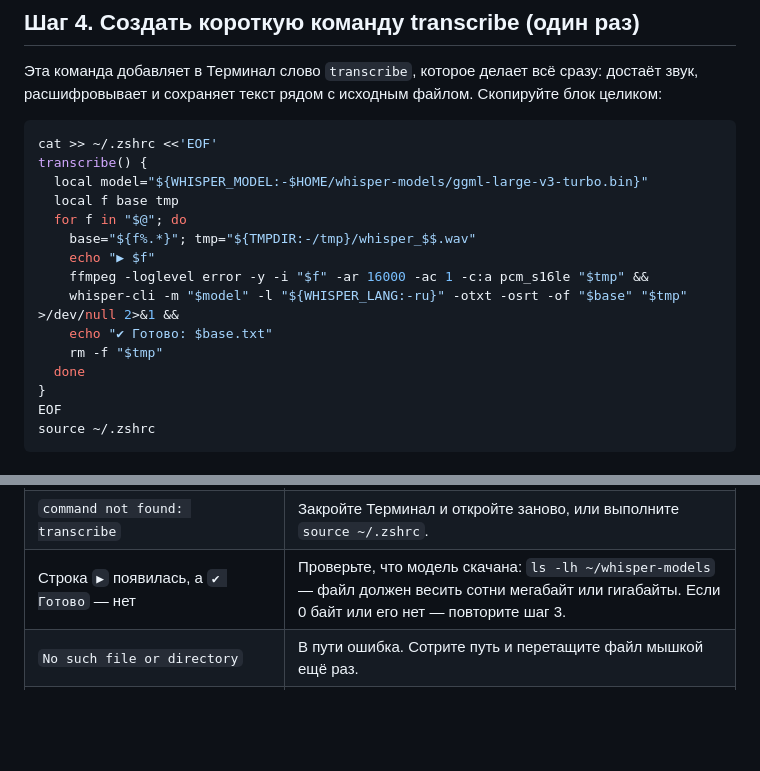
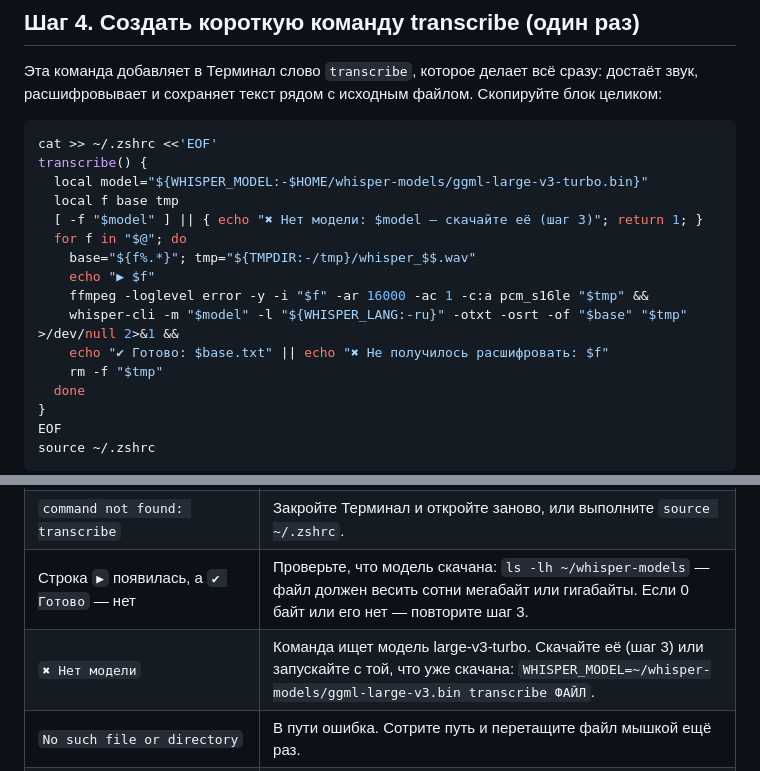
Before and after one commit to FDN11/whisper-mac-guide, a Markdown page: README.md, 2 parts joined by grey strips. Drawn GitHub-style; blank space fills up the shorter version.

Commit message:
transcribe: понятная ошибка, если модель не скачана
Co-Authored-By: Claude Opus 5.5 <noreply@anthropic.com>

```diff
--- a/README.md
+++ b/README.md
@@ -88,12 +88,13 @@ cat >> ~/.zshrc <<'EOF'
 transcribe() {
   local model="${WHISPER_MODEL:-$HOME/whisper-models/ggml-large-v3-turbo.bin}"
   local f base tmp
+  [ -f "$model" ] || { echo "✖ Нет модели: $model — скачайте её (шаг 3)"; return 1; }
   for f in "$@"; do
     base="${f%.*}"; tmp="${TMPDIR:-/tmp}/whisper_$$.wav"
     echo "▶ $f"
     ffmpeg -loglevel error -y -i "$f" -ar 16000 -ac 1 -c:a pcm_s16le "$tmp" &&
     whisper-cli -m "$model" -l "${WHISPER_LANG:-ru}" -otxt -osrt -of "$base" "$tmp" >/dev/null 2>&1 &&
-    echo "✔ Готово: $base.txt"
+    echo "✔ Готово: $base.txt" || echo "✖ Не получилось расшифровать: $f"
     rm -f "$tmp"
   done
 }
@@ -172,6 +173,7 @@ open ~/Downloads/встреча.txt
 | `command not found: brew` | Не выполнена вторая команда из шага 1. Выполните её и закройте/откройте Терминал. |
 | `command not found: transcribe` | Закройте Терминал и откройте заново, или выполните `source ~/.zshrc`. |
 | Строка `▶` появилась, а `✔ Готово` — нет | Проверьте, что модель скачана: `ls -lh ~/whisper-models` — файл должен весить сотни мегабайт или гигабайты. Если 0 байт или его нет — повторите шаг 3. |
+| `✖ Нет модели` | Команда ищет модель large-v3-turbo. Скачайте её (шаг 3) или запускайте с той, что уже скачана: `WHISPER_MODEL=~/whisper-models/ggml-large-v3.bin transcribe ФАЙЛ`. |
 | `No such file or directory` | В пути ошибка. Сотрите путь и перетащите файл мышкой ещё раз. |
 | Текст с ошибками | Возьмите large-v3 (шаблон выше). Сильно помогает и чистый звук без музыки и шума. |
 | В тексте повторяется одна и та же фраза или «Продолжение следует…» | Так Whisper «додумывает» тишину в конце записи — просто удалите эти строки. |
```
